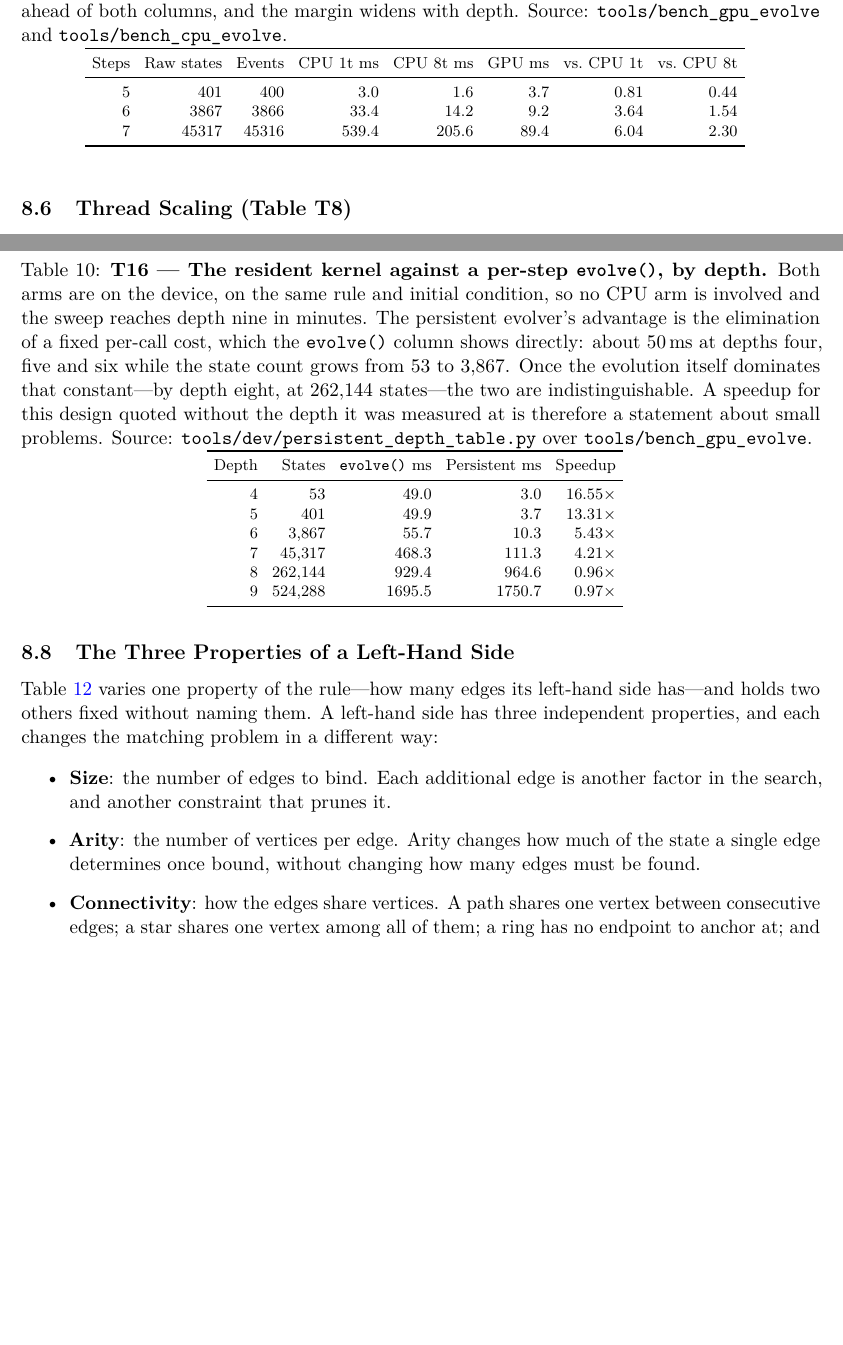
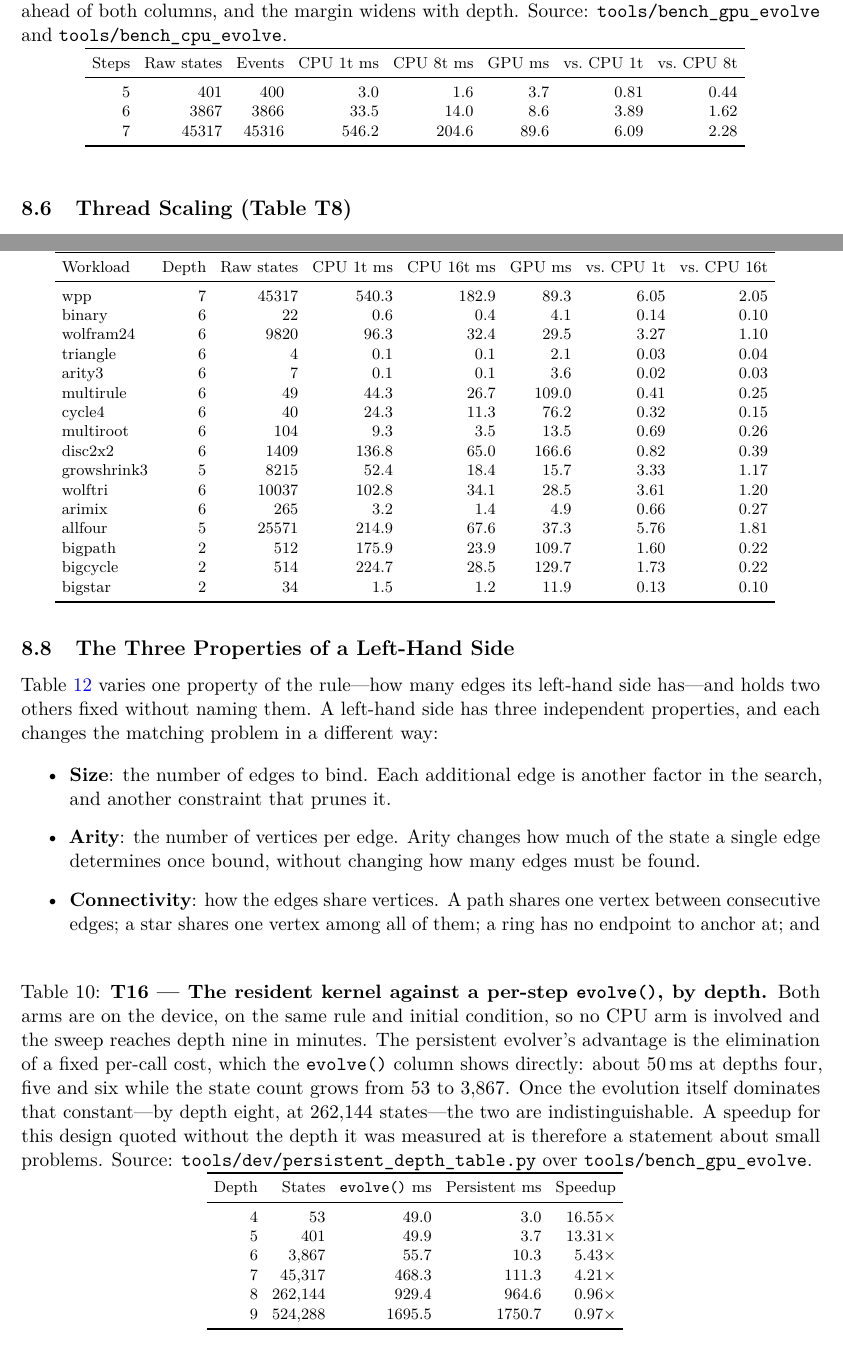
Before and after one commit to WolframInstitute/HypergraphRewritingEngine, a LaTeX paper (paper/main.tex, which reads paper/tables/t7_gpu.tex, paper/tables/t7b_gpu_corpus.tex): two parts of pages 33 and 34 of 51, joined at a grey line, cut so that both start at the same text, the shorter picture padded with empty space. Compiled offline with pdfLaTeX.

Commit message:
paper: tables measured at a7960950, and T7b's fragment enters the tree
The tables phase re-ran on the box at a7960950 (sync + tables, run
20260830T160855Z), so every fragment now describes the warp-collective
kernel that ships. T7b's GPU column ground-truths against the independent
corpus A/B on the same box: wpp 89.3 vs 89.4 ms, wolftri 28.5 vs 28.5,
bigcycle 129.7 vs 127.7, cycle4 76.2 at the A/B's five-repeat median.

t7b_gpu_corpus.tex was generated but never tracked; main.tex inputs it
(tab:t7b-gpu-corpus), so a fresh clone could not build the paper. Added.

Paper builds clean; paper_style_check reports 0 findings.

```diff
--- a/paper/tables/t7_gpu.tex
+++ b/paper/tables/t7_gpu.tex
@@ -7,8 +7,8 @@
 Steps & Raw states & Events & CPU 1t ms & CPU 8t ms & GPU ms & vs.\ CPU 1t & vs.\ CPU 8t \\
 \midrule
 5 & 401 & 400 & 3.0 & 1.6 & 3.7 & 0.81 & 0.44 \\
-6 & 3867 & 3866 & 33.4 & 14.2 & 9.2 & 3.64 & 1.54 \\
-7 & 45317 & 45316 & 539.4 & 205.6 & 89.4 & 6.04 & 2.30 \\
+6 & 3867 & 3866 & 33.5 & 14.0 & 8.6 & 3.89 & 1.62 \\
+7 & 45317 & 45316 & 546.2 & 204.6 & 89.6 & 6.09 & 2.28 \\
 \bottomrule
 \end{tabular}
 }}
--- /dev/null
+++ b/paper/tables/t7b_gpu_corpus.tex
@@ -0,0 +7,17 @@
+Workload & Depth & Raw states & CPU 1t ms & CPU 16t ms & GPU ms & vs.\ CPU 1t & vs.\ CPU 16t \\
+\midrule
+wpp & 7 & 45317 & 540.3 & 182.9 & 89.3 & 6.05 & 2.05 \\
+binary & 6 & 22 & 0.6 & 0.4 & 4.1 & 0.14 & 0.10 \\
+wolfram24 & 6 & 9820 & 96.3 & 32.4 & 29.5 & 3.27 & 1.10 \\
+triangle & 6 & 4 & 0.1 & 0.1 & 2.1 & 0.03 & 0.04 \\
+arity3 & 6 & 7 & 0.1 & 0.1 & 3.6 & 0.02 & 0.03 \\
+multirule & 6 & 49 & 44.3 & 26.7 & 109.0 & 0.41 & 0.25 \\
+cycle4 & 6 & 40 & 24.3 & 11.3 & 76.2 & 0.32 & 0.15 \\
+multiroot & 6 & 104 & 9.3 & 3.5 & 13.5 & 0.69 & 0.26 \\
+disc2x2 & 6 & 1409 & 136.8 & 65.0 & 166.6 & 0.82 & 0.39 \\
+growshrink3 & 5 & 8215 & 52.4 & 18.4 & 15.7 & 3.33 & 1.17 \\
+wolftri & 6 & 10037 & 102.8 & 34.1 & 28.5 & 3.61 & 1.20 \\
+arimix & 6 & 265 & 3.2 & 1.4 & 4.9 & 0.66 & 0.27 \\
+allfour & 5 & 25571 & 214.9 & 67.6 & 37.3 & 5.76 & 1.81 \\
+bigpath & 2 & 512 & 175.9 & 23.9 & 109.7 & 1.60 & 0.22 \\
+bigcycle & 2 & 514 & 224.7 & 28.5 & 129.7 & 1.73 & 0.22 \\
```
Also changed, not shown: paper/tables/f_crratio.tex (+1 -1 lines), paper/tables/f_crratio_syms.tex (+1 -1 lines), paper/tables/f_gpu_depth.tex (+3 -3 lines), paper/tables/t10_event_canon.tex (+1 -1 lines), paper/tables/t1_exactness.tex (+1 -1 lines), paper/tables/t3_heap.tex (+1 -1 lines), paper/tables/t6_quotient.tex (+3 -3 lines), paper/tables/t8_scaling.tex (+6 -6 lines), paper/tables/t9_ablation.tex (+4 -4 lines), paper/tables/t_crratio.tex (+1 -1 lines), paper/tables/values_tables.tex (+1 -1 lines), paper/main.pdf, paper/tables/t7_gpu.tex (2 more changed lines), paper/tables/t7b_gpu_corpus.tex (10 more changed lines).
